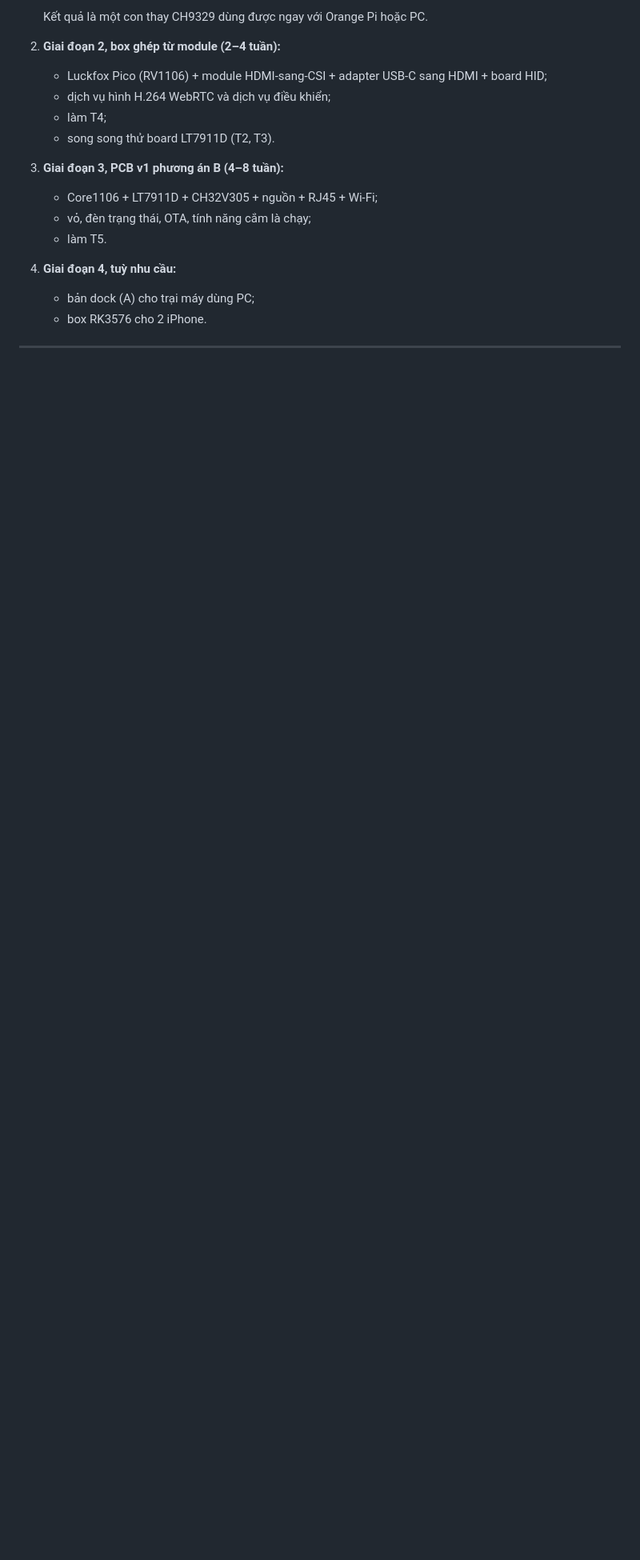
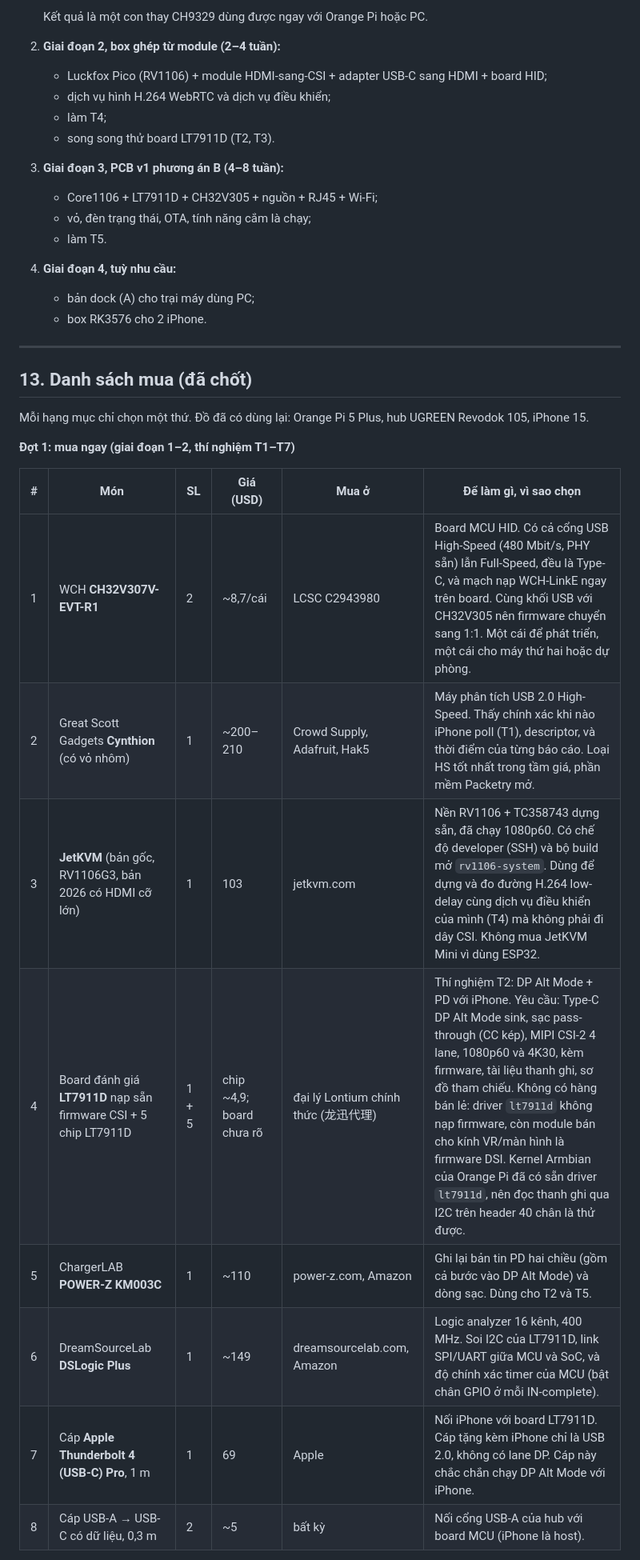
Before and after one commit to pravrilgreen/iphone-hid, a Markdown page: docs/research/custom-box.md, the part around one of its changes. Shown at 80% size. Rendered like a GitHub page; blank space fills up the shorter version.

```diff
--- a/docs/research/custom-box.md
+++ b/docs/research/custom-box.md
@@ -387,3 +387,20 @@ Rủi ro đã biết và chấp nhận được: app có DRM hiện màn đen tr
 
 ---
 
+## 13. Danh sách mua (đã chốt)
+
+Mỗi hạng mục chỉ chọn một thứ. Đồ đã có dùng lại: Orange Pi 5 Plus, hub UGREEN Revodok 105, iPhone 15.
+
+**Đợt 1: mua ngay (giai đoạn 1–2, thí nghiệm T1–T7)**
+
+| # | Món | SL | Giá (USD) | Mua ở | Để làm gì, vì sao chọn |
+|---|---|---|---|---|---|
+| 1 | WCH **CH32V307V-EVT-R1** | 2 | ~8,7/cái | LCSC C2943980 | Board MCU HID. Có cả cổng USB High-Speed (480 Mbit/s, PHY sẵn) lẫn Full-Speed, đều là Type-C, và mạch nạp WCH-LinkE ngay trên board. Cùng khối USB với CH32V305 nên firmware chuyển sang 1:1. Một cái để phát triển, một cái cho máy thứ hai hoặc dự phòng. |
+| 2 | Great Scott Gadgets **Cynthion** (có vỏ nhôm) | 1 | ~200–210 | Crowd Supply, Adafruit, Hak5 | Máy phân tích USB 2.0 High-Speed. Thấy chính xác khi nào iPhone poll (T1), descriptor, và thời điểm của từng báo cáo. Loại HS tốt nhất trong tầm giá, phần mềm Packetry mở. |
+| 3 | **JetKVM** (bản gốc, RV1106G3, bản 2026 có HDMI cỡ lớn) | 1 | 103 | jetkvm.com | Nền RV1106 + TC358743 dựng sẵn, đã chạy 1080p60. Có chế độ developer (SSH) và bộ build mở `rv1106-system`. Dùng để dựng và đo đường H.264 low-delay cùng dịch vụ điều khiển của mình (T4) mà không phải đi dây CSI. Không mua JetKVM Mini vì dùng ESP32. |
+| 4 | Board đánh giá **LT7911D** nạp sẵn firmware CSI + 5 chip LT7911D | 1 + 5 | chip ~4,9; board chưa rõ | đại lý Lontium chính thức (龙迅代理) | Thí nghiệm T2: DP Alt Mode + PD với iPhone. Yêu cầu: Type-C DP Alt Mode sink, sạc pass-through (CC kép), MIPI CSI-2 4 lane, 1080p60 và 4K30, kèm firmware, tài liệu thanh ghi, sơ đồ tham chiếu. Không có hàng bán lẻ: driver `lt7911d` không nạp firmware, còn module bán cho kính VR/màn hình là firmware DSI. Kernel Armbian của Orange Pi đã có sẵn driver `lt7911d`, nên đọc thanh ghi qua I2C trên header 40 chân là thử được. |
+| 5 | ChargerLAB **POWER-Z KM003C** | 1 | ~110 | power-z.com, Amazon | Ghi lại bản tin PD hai chiều (gồm cả bước vào DP Alt Mode) và dòng sạc. Dùng cho T2 và T5. |
+| 6 | DreamSourceLab **DSLogic Plus** | 1 | ~149 | dreamsourcelab.com, Amazon | Logic analyzer 16 kênh, 400 MHz. Soi I2C của LT7911D, link SPI/UART giữa MCU và SoC, và độ chính xác timer của MCU (bật chân GPIO ở mỗi IN-complete). |
+| 7 | Cáp **Apple Thunderbolt 4 (USB-C) Pro**, 1 m | 1 | 69 | Apple | Nối iPhone với board LT7911D. Cáp tặng kèm iPhone chỉ là USB 2.0, không có lane DP. Cáp này chắc chắn chạy DP Alt Mode với iPhone. |
+| 8 | Cáp USB-A → USB-C có dữ liệu, 0,3 m | 2 | ~5 | bất kỳ | Nối cổng USB-A của hub với board MCU (iPhone là host). |
+
```
Also changed, not shown: other parts of docs/research/custom-box.md (+34 -0 lines).
